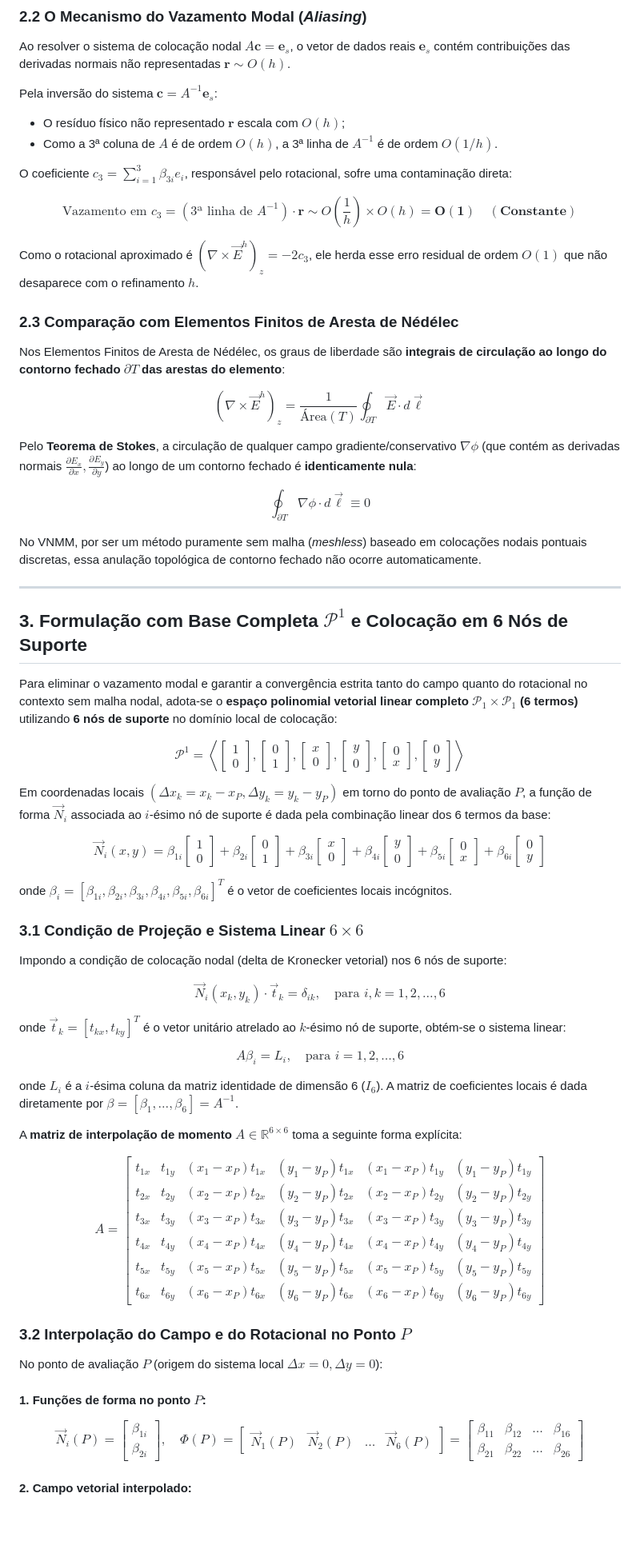
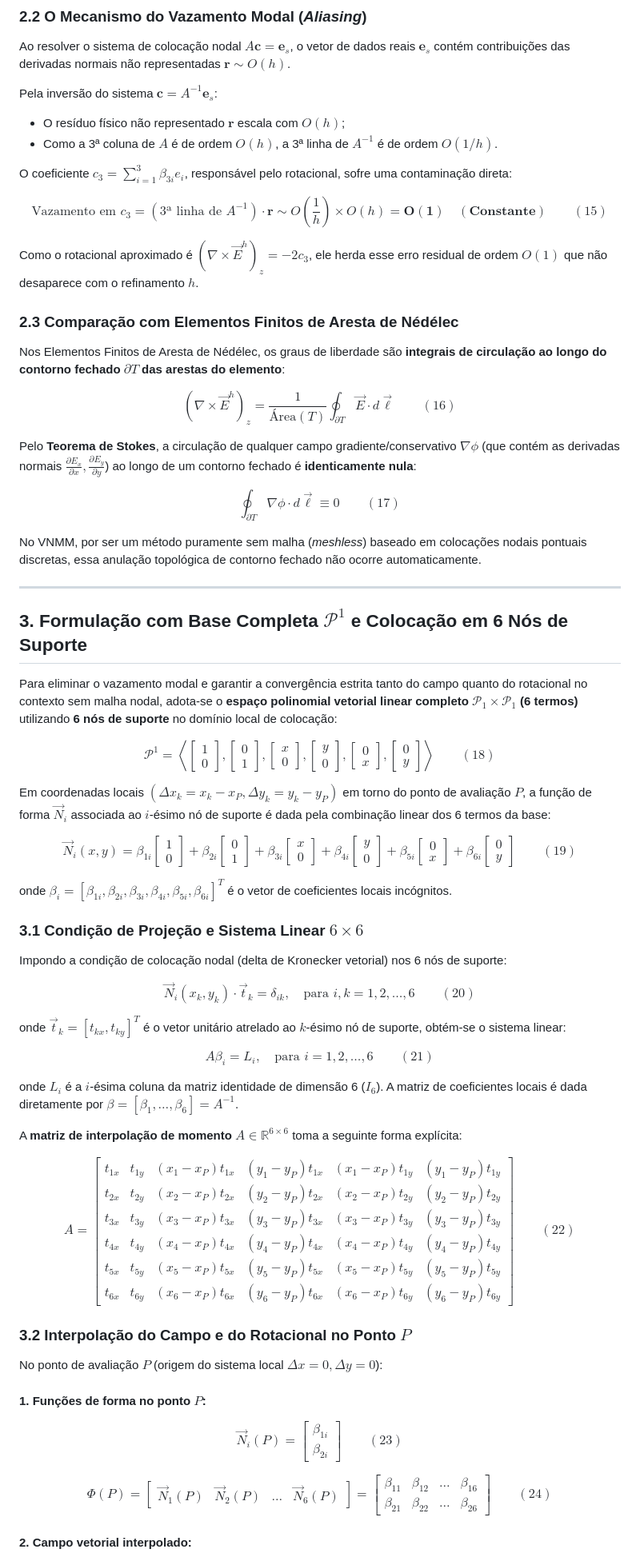
Before and after one commit to rencmbr/teste-cod, a Markdown page: Readme.md, the part around one of its changes. Shown at 80% size. GitHub-like rendering; blank space fills up the shorter version.

```diff
--- a/Readme.md
+++ b/Readme.md
@@ -120,18 +150,24 @@ Pela inversão do sistema $\mathbf{c} = A^{-1}\mathbf{e}_s$:
 
 O coeficiente $c_3 = \sum_{i=1}^3 \beta_{3i}e_i$, responsável pelo rotacional, sofre uma contaminação direta:
 
-$$\text{Vazamento em } c_3 = (\text{3ª linha de } A^{-1}) \cdot \mathbf{r} \sim O\left(\frac{1}{h}\right) \times O(h) = \mathbf{O(1) \quad (Constante)} \tag{13}$$
+$$
+\text{Vazamento em } c_3 = (\text{3ª linha de } A^{-1}) \cdot \mathbf{r} \sim O\left(\frac{1}{h}\right) \times O(h) = \mathbf{O(1) \quad (Constante)} \qquad (15)
+$$
 
 Como o rotacional aproximado é $(\nabla \times \vec{E}^h)_z = -2c_3$, ele herda esse erro residual de ordem $O(1)$ que não desaparece com o refinamento $h$.
 
 ### 2.3 Comparação com Elementos Finitos de Aresta de Nédélec
 Nos Elementos Finitos de Aresta de Nédélec, os graus de liberdade são **integrais de circulação ao longo do contorno fechado $\partial T$ das arestas do elemento**:
 
-$$(\nabla \times \vec{E}^h)_z = \frac{1}{\text{Área}(T)} \oint_{\partial T} \vec{E} \cdot d\vec{\ell} \tag{14}$$
+$$
+(\nabla \times \vec{E}^h)_z = \frac{1}{\text{Área}(T)} \oint_{\partial T} \vec{E} \cdot d\vec{\ell} \qquad (16)
+$$
 
 Pelo **Teorema de Stokes**, a circulação de qualquer campo gradiente/conservativo $\nabla \phi$ (que contém as derivadas normais $\frac{\partial E_x}{\partial x}, \frac{\partial E_y}{\partial y}$) ao longo de um contorno fechado é **identicamente nula**:
 
-$$\oint_{\partial T} \nabla \phi \cdot d\vec{\ell} \equiv 0 \tag{15}$$
+$$
+\oint_{\partial T} \nabla \phi \cdot d\vec{\ell} \equiv 0 \qquad (17)
+$$
 
 No VNMM, por ser um método puramente sem malha (*meshless*) baseado em colocações nodais pontuais discretas, essa anulação topológica de contorno fechado não ocorre automaticamente.
 
@@ -141,11 +177,15 @@ No VNMM, por ser um método puramente sem malha (*meshless*) baseado em colocaç
 
 Para eliminar o vazamento modal e garantir a convergência estrita tanto do campo quanto do rotacional no contexto sem malha nodal, adota-se o **espaço polinomial vetorial linear completo $\mathcal{P}_1 \times \mathcal{P}_1$ (6 termos)** utilizando **6 nós de suporte** no domínio local de colocação:
 
-$$\mathcal{P}^1 = \left\langle \begin{bmatrix} 1 \\ 0 \end{bmatrix}, \begin{bmatrix} 0 \\ 1 \end{bmatrix}, \begin{bmatrix} x \\ 0 \end{bmatrix}, \begin{bmatrix} y \\ 0 \end{bmatrix}, \begin{bmatrix} 0 \\ x \end{bmatrix}, \begin{bmatrix} 0 \\ y \end{bmatrix} \right\rangle \tag{16}$$
+$$
+\mathcal{P}^1 = \left\langle \begin{bmatrix} 1 \\ 0 \end{bmatrix}, \begin{bmatrix} 0 \\ 1 \end{bmatrix}, \begin{bmatrix} x \\ 0 \end{bmatrix}, \begin{bmatrix} y \\ 0 \end{bmatrix}, \begin{bmatrix} 0 \\ x \end{bmatrix}, \begin{bmatrix} 0 \\ y \end{bmatrix} \right\rangle \qquad (18)
+$$
 
 Em coordenadas locais $(\Delta x_k = x_k - x_P, \Delta y_k = y_k - y_P)$ em torno do ponto de avaliação $P$, a função de forma $\vec{N}_i$ associada ao $i$-ésimo nó de suporte é dada pela combinação linear dos 6 termos da base:
 
-$$\vec{N}_i(x, y) = \beta_{1i} \begin{bmatrix} 1 \\ 0 \end{bmatrix} + \beta_{2i} \begin{bmatrix} 0 \\ 1 \end{bmatrix} + \beta_{3i} \begin{bmatrix} x \\ 0 \end{bmatrix} + \beta_{4i} \begin{bmatrix} y \\ 0 \end{bmatrix} + \beta_{5i} \begin{bmatrix} 0 \\ x \end{bmatrix} + \beta_{6i} \begin{bmatrix} 0 \\ y \end{bmatrix} \tag{17}$$
+$$
+\vec{N}_i(x, y) = \beta_{1i} \begin{bmatrix} 1 \\ 0 \end{bmatrix} + \beta_{2i} \begin{bmatrix} 0 \\ 1 \end{bmatrix} + \beta_{3i} \begin{bmatrix} x \\ 0 \end{bmatrix} + \beta_{4i} \begin{bmatrix} y \\ 0 \end{bmatrix} + \beta_{5i} \begin{bmatrix} 0 \\ x \end{bmatrix} + \beta_{6i} \begin{bmatrix} 0 \\ y \end{bmatrix} \qquad (19)
+$$
 
 onde $\beta_i = [\beta_{1i}, \beta_{2i}, \beta_{3i}, \beta_{4i}, \beta_{5i}, \beta_{6i}]^T$ é o vetor de coeficientes locais incógnitos.
 
@@ -153,24 +193,30 @@ onde $\beta_i = [\beta_{1i}, \beta_{2i}, \beta_{3i}, \beta_{4i}, \beta_{5i}, \be
 
 Impondo a condição de colocação nodal (delta de Kronecker vetorial) nos 6 nós de suporte:
 
-$$\vec{N}_i(x_k, y_k) \cdot \vec{t}_k = \delta_{ik}, \quad \text{para } i, k = 1, 2, \dots, 6 \tag{18}$$
+$$
+\vec{N}_i(x_k, y_k) \cdot \vec{t}_k = \delta_{ik}, \quad \text{para } i, k = 1, 2, \dots, 6 \qquad (20)
+$$
 
 onde $\vec{t}_k = [t_{kx}, t_{ky}]^T$ é o vetor unitário atrelado ao $k$-ésimo nó de suporte, obtém-se o sistema linear:
 
-$$A \beta_i = L_i, \quad \text{para } i = 1, 2, \dots, 6 \tag{19}$$
+$$
+A \beta_i = L_i, \quad \text{para } i = 1, 2, \dots, 6 \qquad (21)
+$$
 
 onde $L_i$ é a $i$-ésima coluna da matriz identidade de dimensão 6 ($I_6$). A matriz de coeficientes locais é dada diretamente por $\beta = [\beta_1, \dots, \beta_6] = A^{-1}$.
 
 A **matriz de interpolação de momento $A \in \mathbb{R}^{6 \times 6}$** toma a seguinte forma explícita:
 
-$$A = \begin{bmatrix}
+$$
+A = \begin{bmatrix}
 t_{1x} & t_{1y} & (x_1 - x_P)t_{1x} & (y_1 - y_P)t_{1x} & (x_1 - x_P)t_{1y} & (y_1 - y_P)t_{1y} \\
 t_{2x} & t_{2y} & (x_2 - x_P)t_{2x} & (y_2 - y_P)t_{2x} & (x_2 - x_P)t_{2y} & (y_2 - y_P)t_{2y} \\
 t_{3x} & t_{3y} & (x_3 - x_P)t_{3x} & (y_3 - y_P)t_{3x} & (x_3 - x_P)t_{3y} & (y_3 - y_P)t_{3y} \\
 t_{4x} & t_{4y} & (x_4 - x_P)t_{4x} & (y_4 - y_P)t_{4x} & (x_4 - x_P)t_{4y} & (y_4 - y_P)t_{4y} \\
 t_{5x} & t_{5y} & (x_5 - x_P)t_{5x} & (y_5 - y_P)t_{5x} & (x_5 - x_P)t_{5y} & (y_5 - y_P)t_{5y} \\
 t_{6x} & t_{6y} & (x_6 - x_P)t_{6x} & (y_6 - y_P)t_{6x} & (x_6 - x_P)t_{6y} & (y_6 - y_P)t_{6y}
-\end{bmatrix} \tag{20}$$
+\end{bmatrix} \qquad (22)
+$$
 
 ### 3.2 Interpolação do Campo e do Rotacional no Ponto $P$
 
@@ -178,7 +224,13 @@ No ponto de avaliação $P$ (origem do sistema local $\Delta x = 0, \Delta y = 0
 
 #### 1. Funções de forma no ponto $P$:
 
-$$\vec{N}_i(P) = \begin{bmatrix} \beta_{1i} \\ \beta_{2i} \end{bmatrix}, \quad \Phi(P) = \begin{bmatrix} \vec{N}_1(P) & \vec{N}_2(P) & \dots & \vec{N}_6(P) \end{bmatrix} = \begin{bmatrix} \beta_{11} & \beta_{12} & \dots & \beta_{16} \\ \beta_{21} & \beta_{22} & \dots & \beta_{26} \end{bmatrix} \tag{21}$$
+$$
+\vec{N}_i(P) = \begin{bmatrix} \beta_{1i} \\ \beta_{2i} \end{bmatrix} \qquad (23)
+$$
+
+$$
+\Phi(P) = \begin{bmatrix} \vec{N}_1(P) & \vec{N}_2(P) & \dots & \vec{N}_6(P) \end{bmatrix} = \begin{bmatrix} \beta_{11} & \beta_{12} & \dots & \beta_{16} \\ \beta_{21} & \beta_{22} & \dots & \beta_{26} \end{bmatrix} \qquad (24)
+$$
 
 #### 2. Campo vetorial interpolado:
 
```
Also changed, not shown: other parts of Readme.md (+67 -23 lines).
